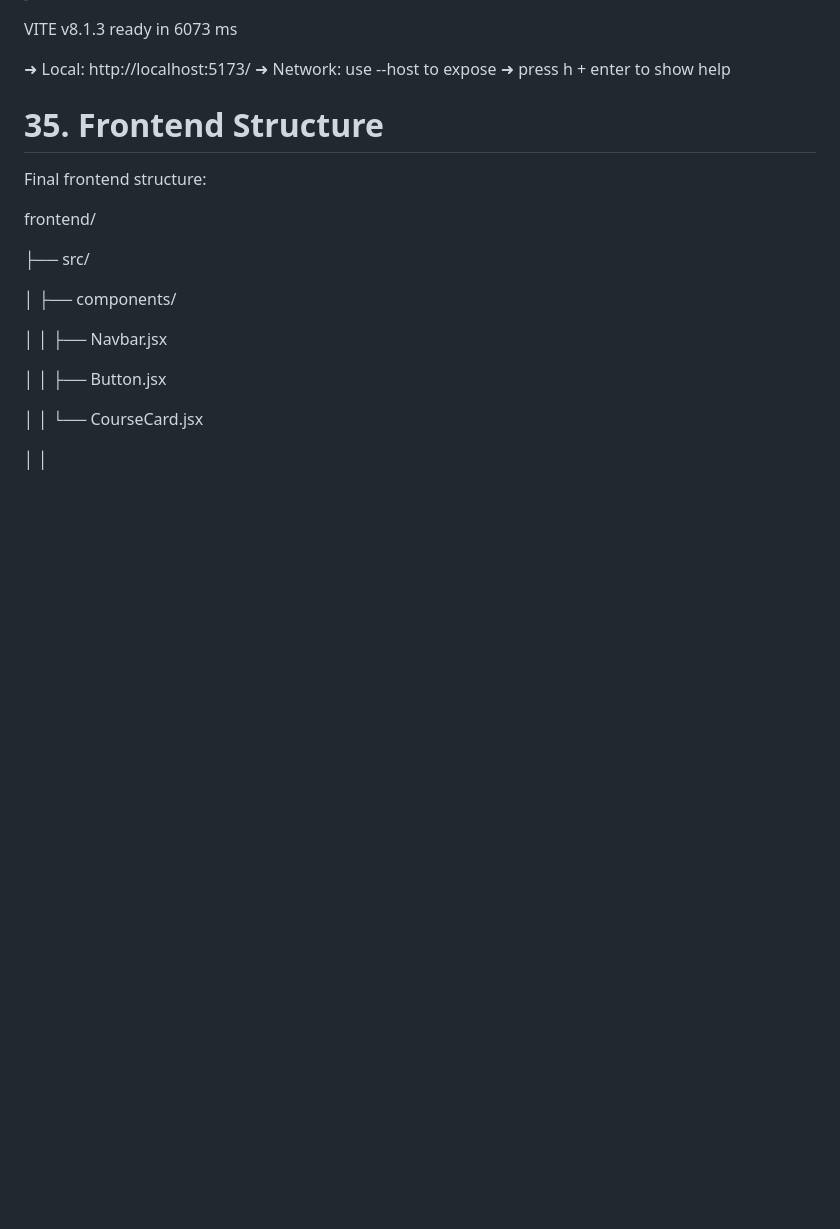
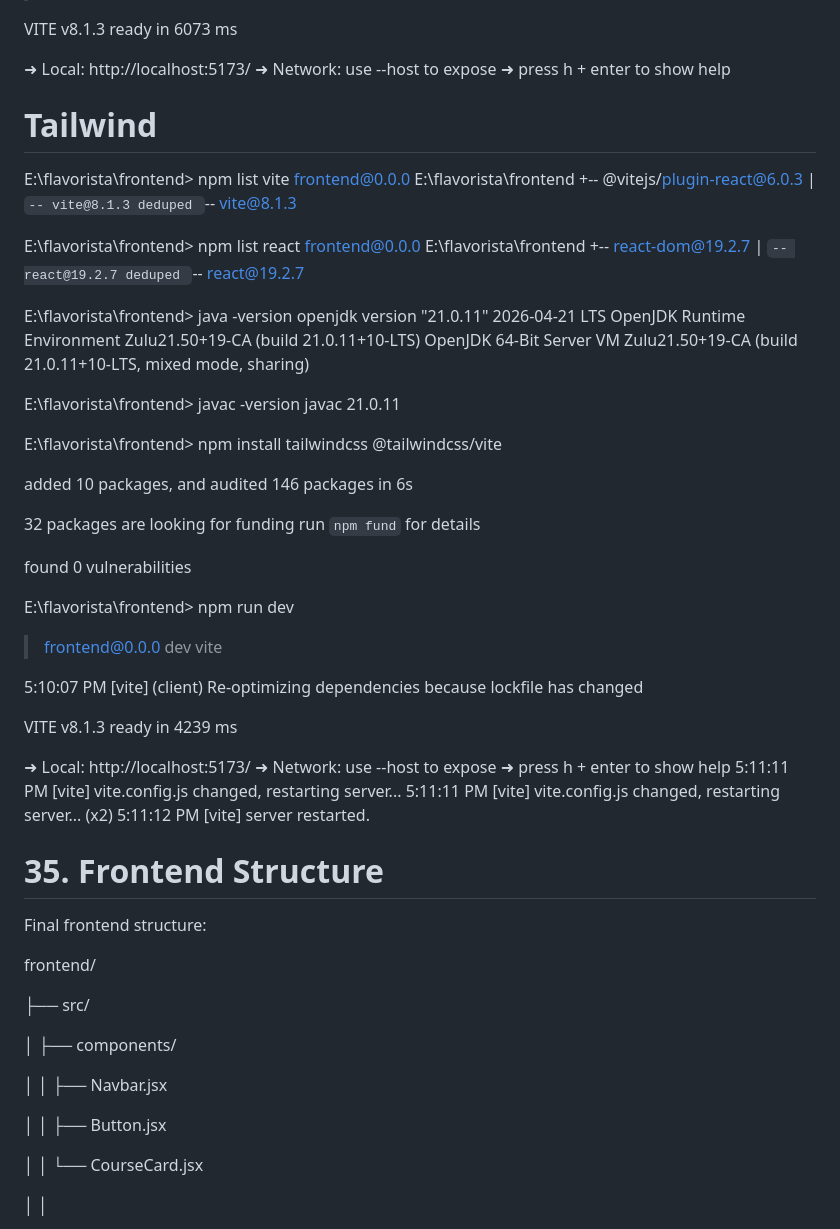
Before and after one commit to uzma-yakub-7/Flavorista---Cooking-Course-Management-System, a Markdown page: Flavorista Dev Handbook/Part 3.md, the part around the change. Drawn GitHub-style; blank space fills up the shorter version.

Commit message:
Document Tailwind CSS installation
Added installation instructions for Tailwind CSS

```diff
--- a/Flavorista Dev Handbook/Part 3.md
+++ b/Flavorista Dev Handbook/Part 3.md
@@ -169,6 +169,54 @@ o  Starting dev server...
   ➜  Local:   http://localhost:5173/
   ➜  Network: use --host to expose
   ➜  press h + enter to show help
+
+# Tailwind
+E:\flavorista\frontend> npm list vite
+frontend@0.0.0 E:\flavorista\frontend
++-- @vitejs/plugin-react@6.0.3
+| `-- vite@8.1.3 deduped
+`-- vite@8.1.3
+
+
+E:\flavorista\frontend> npm list react
+frontend@0.0.0 E:\flavorista\frontend
++-- react-dom@19.2.7
+| `-- react@19.2.7 deduped
+`-- react@19.2.7
+
+
+E:\flavorista\frontend> java -version
+openjdk version "21.0.11" 2026-04-21 LTS
+OpenJDK Runtime Environment Zulu21.50+19-CA (build 21.0.11+10-LTS)
+OpenJDK 64-Bit Server VM Zulu21.50+19-CA (build 21.0.11+10-LTS, mixed mode, sharing)
+
+E:\flavorista\frontend> javac -version
+javac 21.0.11
+
+E:\flavorista\frontend> npm install tailwindcss @tailwindcss/vite
+
+added 10 packages, and audited 146 packages in 6s
+
+32 packages are looking for funding
+  run `npm fund` for details
+
+found 0 vulnerabilities
+
+E:\flavorista\frontend> npm run dev
+
+> frontend@0.0.0 dev
+> vite
+
+5:10:07 PM [vite] (client) Re-optimizing dependencies because lockfile has changed
+
+  VITE v8.1.3  ready in 4239 ms
+
+  ➜  Local:   http://localhost:5173/
+  ➜  Network: use --host to expose
+  ➜  press h + enter to show help
+5:11:11 PM [vite] vite.config.js changed, restarting server...
+5:11:11 PM [vite] vite.config.js changed, restarting server... (x2)
+5:11:12 PM [vite] server restarted.
 
 # 35. Frontend Structure
 
```
